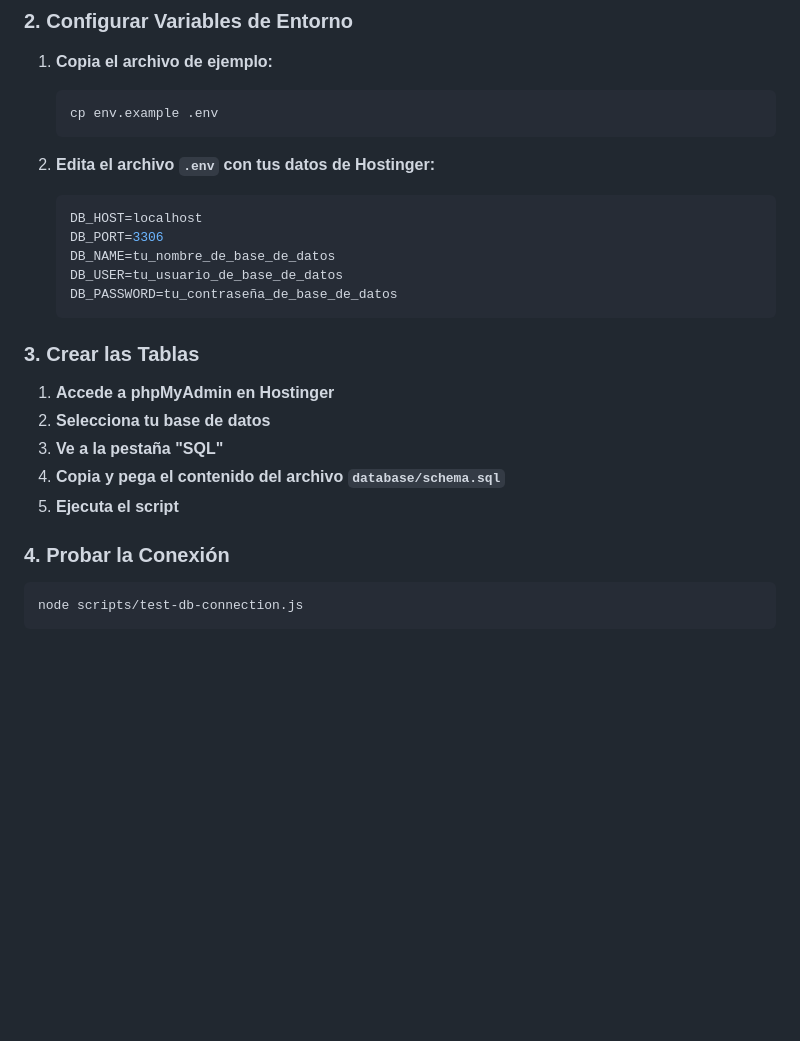
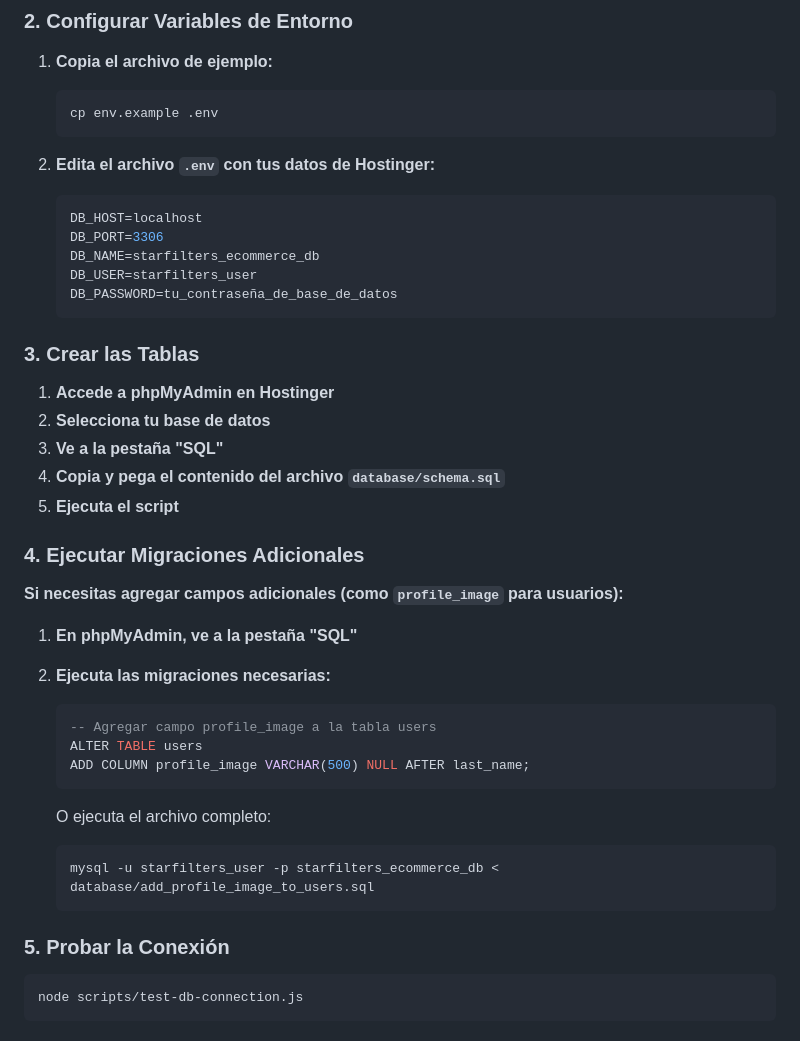
Before and after one commit to imsoft/Starfilters-Ecommerce, a Markdown page: docs/database/DATABASE_SETUP.md, the part around the change. GitHub-like rendering; blank space fills up the shorter version.

````diff
--- a/docs/database/DATABASE_SETUP.md
+++ b/docs/database/DATABASE_SETUP.md
@@ -22,8 +22,8 @@
    ```env
    DB_HOST=localhost
    DB_PORT=3306
-   DB_NAME=tu_nombre_de_base_de_datos
-   DB_USER=tu_usuario_de_base_de_datos
+   DB_NAME=starfilters_ecommerce_db
+   DB_USER=starfilters_user
    DB_PASSWORD=tu_contraseña_de_base_de_datos
    ```
 
@@ -35,7 +35,24 @@
 4. **Copia y pega el contenido del archivo `database/schema.sql`**
 5. **Ejecuta el script**
 
-### 4. Probar la Conexión
+### 4. Ejecutar Migraciones Adicionales
+
+**Si necesitas agregar campos adicionales (como `profile_image` para usuarios):**
+
+1. **En phpMyAdmin, ve a la pestaña "SQL"**
+2. **Ejecuta las migraciones necesarias:**
+   ```sql
+   -- Agregar campo profile_image a la tabla users
+   ALTER TABLE users
+   ADD COLUMN profile_image VARCHAR(500) NULL AFTER last_name;
+   ```
+
+   O ejecuta el archivo completo:
+   ```bash
+   mysql -u starfilters_user -p starfilters_ecommerce_db < database/add_profile_image_to_users.sql
+   ```
+
+### 5. Probar la Conexión
 
 ```bash
 node scripts/test-db-connection.js
````
Also changed, not shown: docs/DEPLOY_VPS_PASO_A_PASO.md (+13 -0 lines), docs/database/ESTRUCTURA_BASE_DATOS.md (+2 -0 lines).
